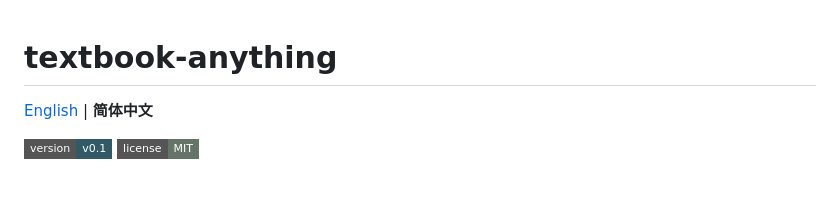
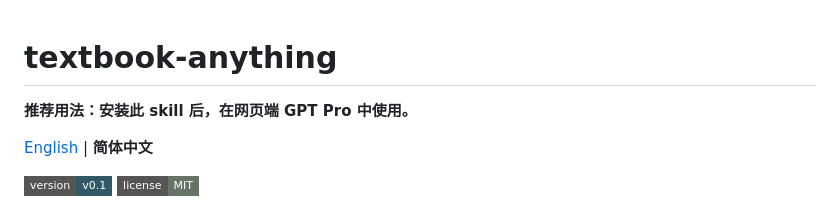
Before and after one commit to Alchemist-Jo/textbook-anything, a Markdown page: README.zh-CN.md, the part around the change. GitHub-like rendering; badges without logos; blank space fills up the shorter version.

```diff
--- a/README.zh-CN.md
+++ b/README.zh-CN.md
@@ -1,4 +1,6 @@
 # textbook-anything
+
+**推荐用法：安装此 skill 后，在网页端 GPT Pro 中使用。**
 
 [English](README.md) | **简体中文**
 
```
Also changed, not shown: README.md (+2 -0 lines).
